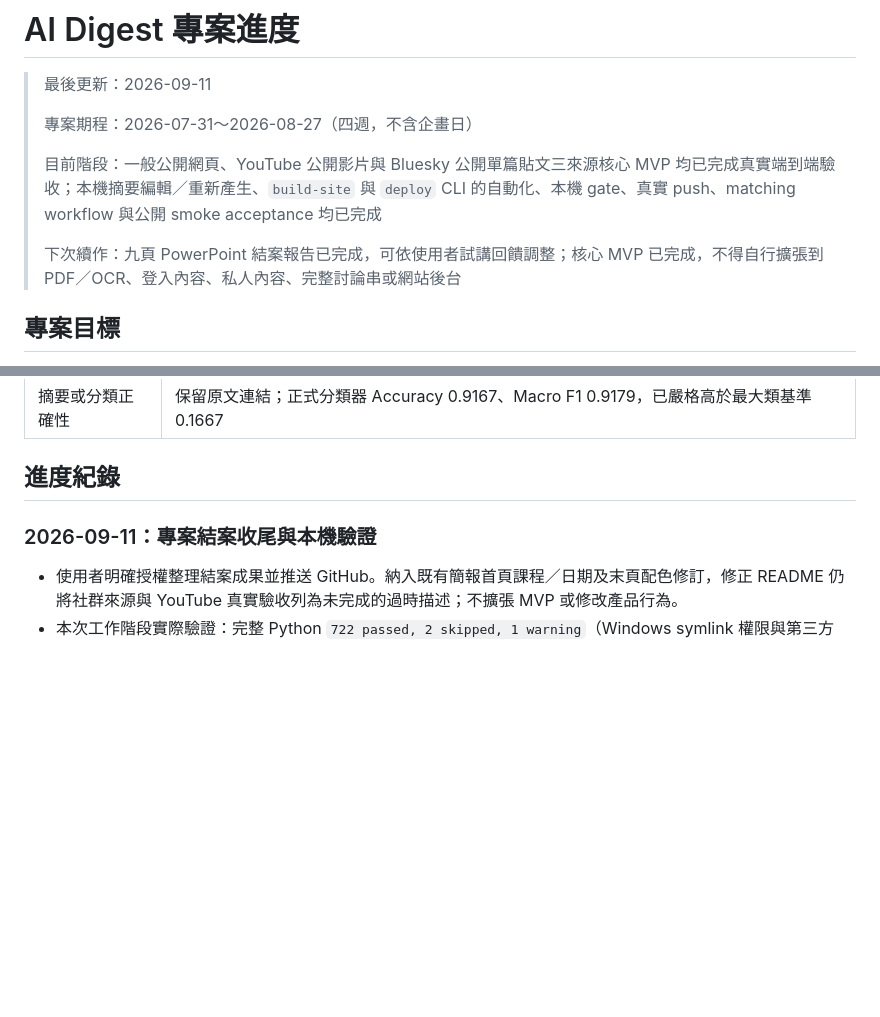
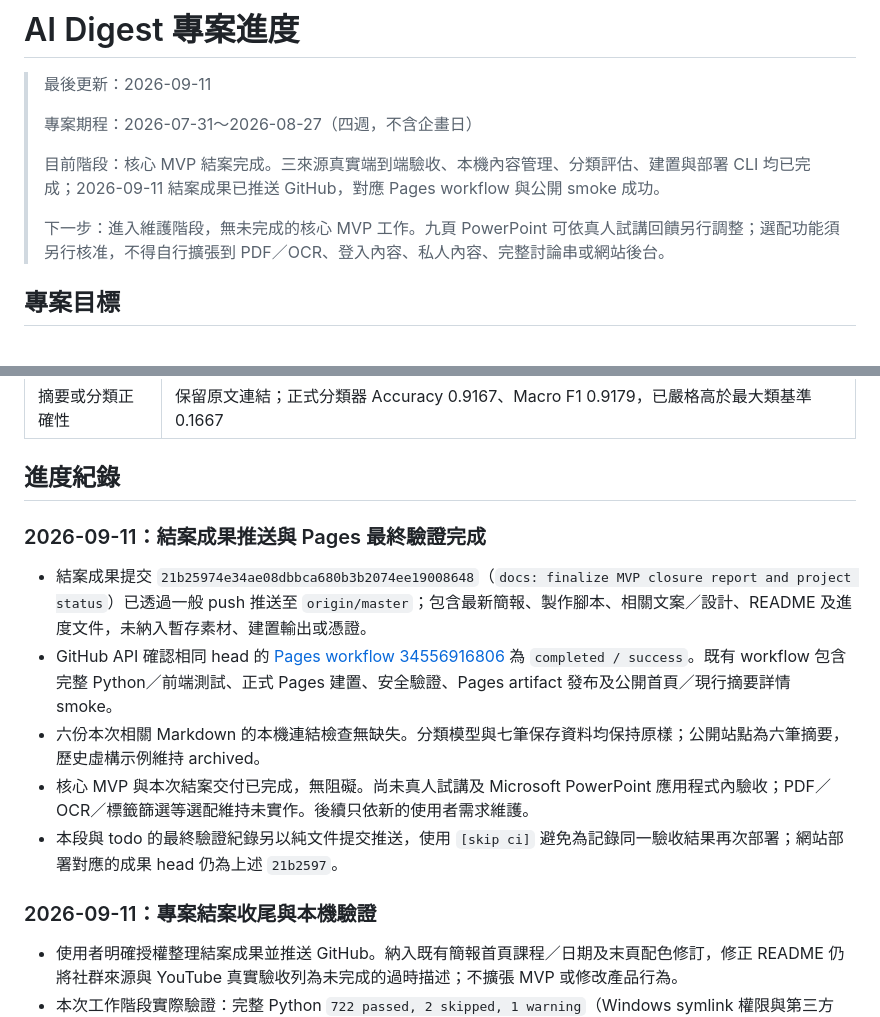
Before and after one commit to yamopeng0918/AI-Summary, a Markdown page: progress.md, 2 parts joined by grey strips. GitHub-like rendering; blank space fills up the shorter version.

Commit message:
docs: record successful project closure [skip ci]

```diff
--- a/progress.md
+++ b/progress.md
@@ -4,9 +4,9 @@
 >
 > 專案期程：2026-07-31～2026-08-27（四週，不含企畫日）
 >
-> 目前階段：一般公開網頁、YouTube 公開影片與 Bluesky 公開單篇貼文三來源核心 MVP 均已完成真實端到端驗收；本機摘要編輯／重新產生、`build-site` 與 `deploy` CLI 的自動化、本機 gate、真實 push、matching workflow 與公開 smoke acceptance 均已完成
+> 目前階段：核心 MVP 結案完成。三來源真實端到端驗收、本機內容管理、分類評估、建置與部署 CLI 均已完成；2026-09-11 結案成果已推送 GitHub，對應 Pages workflow 與公開 smoke 成功。
 >
-> 下次續作：九頁 PowerPoint 結案報告已完成，可依使用者試講回饋調整；核心 MVP 已完成，不得自行擴張到 PDF／OCR、登入內容、私人內容、完整討論串或網站後台
+> 下一步：進入維護階段，無未完成的核心 MVP 工作。九頁 PowerPoint 可依真人試講回饋另行調整；選配功能須另行核准，不得自行擴張到 PDF／OCR、登入內容、私人內容、完整討論串或網站後台。
 
 ## 專案目標
 
@@ -70,6 +70,14 @@ PDF／論文、圖片 OCR 與標籤篩選不屬於核心 MVP，只在核心範
 | 摘要或分類正確性 | 保留原文連結；正式分類器 Accuracy 0.9167、Macro F1 0.9179，已嚴格高於最大類基準 0.1667 |
 
 ## 進度紀錄
+
+### 2026-09-11：結案成果推送與 Pages 最終驗證完成
+
+- 結案成果提交 `21b25974e34ae08dbbca680b3b2074ee19008648`（`docs: finalize MVP closure report and project status`）已透過一般 push 推送至 `origin/master`；包含最新簡報、製作腳本、相關文案／設計、README 及進度文件，未納入暫存素材、建置輸出或憑證。
+- GitHub API 確認相同 head 的 [Pages workflow 34556916806](https://github.com/yamopeng0918/AI-Summary/actions/runs/34556916806) 為 `completed / success`。既有 workflow 包含完整 Python／前端測試、正式 Pages 建置、安全驗證、Pages artifact 發布及公開首頁／現行摘要詳情 smoke。
+- 六份本次相關 Markdown 的本機連結檢查無缺失。分類模型與七筆保存資料均保持原樣；公開站點為六筆摘要，歷史虛構示例維持 archived。
+- 核心 MVP 與本次結案交付已完成，無阻礙。尚未真人試講及 Microsoft PowerPoint 應用程式內驗收；PDF／OCR／標籤篩選等選配維持未實作。後續只依新的使用者需求維護。
+- 本段與 todo 的最終驗證紀錄另以純文件提交推送，使用 `[skip ci]` 避免為記錄同一驗收結果再次部署；網站部署對應的成果 head 仍為上述 `21b2597`。
 
 ### 2026-09-11：專案結案收尾與本機驗證
 
```
Also changed, not shown: todo.md (+1 -1 lines).
